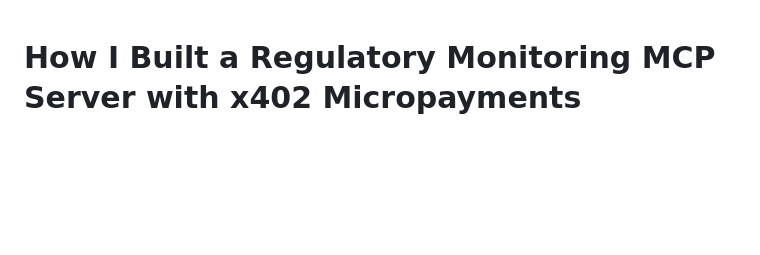
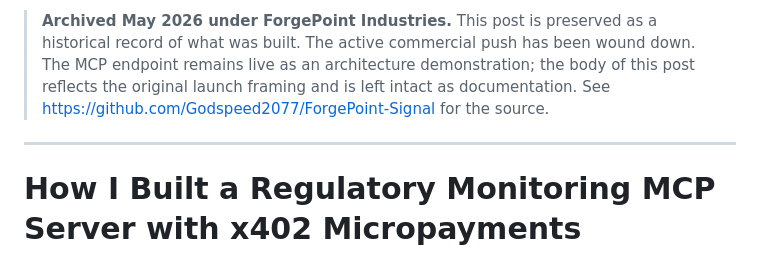
Before and after one commit to Godspeed2077/ForgePoint-Signal, a Markdown page: public/blog-post.md, the part around the change. GitHub-like rendering; blank space fills up the shorter version.

Commit message:
Archive: update public/blog-post.md to reflect archived state

```diff
--- a/public/blog-post.md
+++ b/public/blog-post.md
@@ -1,3 +1,7 @@
+> **Archived May 2026 under ForgePoint Industries.** This post is preserved as a historical record of what was built. The active commercial push has been wound down. The MCP endpoint remains live as an architecture demonstration; the body of this post reflects the original launch framing and is left intact as documentation. See https://github.com/Godspeed2077/ForgePoint-Signal for the source.
+
+---
+
 # How I Built a Regulatory Monitoring MCP Server with x402 Micropayments
 
 ## The Problem
```
